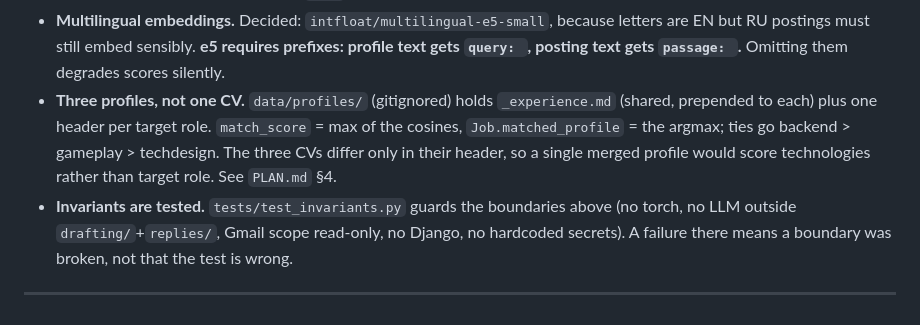
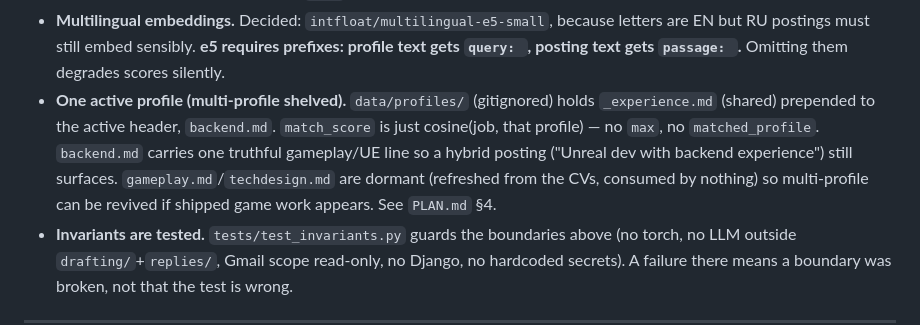
Before and after one commit to eIGato/job-funnel, a Markdown page: CLAUDE.md, the part around the change. GitHub-like rendering.

```diff
--- a/CLAUDE.md
+++ b/CLAUDE.md
@@ -156,11 +156,12 @@ docker compose run --rm app uv run funnel run-funnel
 - **Multilingual embeddings.** Decided: `intfloat/multilingual-e5-small`, because letters are
   EN but RU postings must still embed sensibly. **e5 requires prefixes: profile text gets
   `query: `, posting text gets `passage: `.** Omitting them degrades scores silently.
-- **Three profiles, not one CV.** `data/profiles/` (gitignored) holds `_experience.md` (shared,
-  prepended to each) plus one header per target role. `match_score` = max of the cosines,
-  `Job.matched_profile` = the argmax; ties go backend > gameplay > techdesign. The three CVs
-  differ only in their header, so a single merged profile would score technologies rather
-  than target role. See `PLAN.md` §4.
+- **One active profile (multi-profile shelved).** `data/profiles/` (gitignored) holds
+  `_experience.md` (shared) prepended to the active header, `backend.md`. `match_score` is just
+  cosine(job, that profile) — no `max`, no `matched_profile`. `backend.md` carries one truthful
+  gameplay/UE line so a hybrid posting ("Unreal dev with backend experience") still surfaces.
+  `gameplay.md`/`techdesign.md` are dormant (refreshed from the CVs, consumed by nothing) so
+  multi-profile can be revived if shipped game work appears. See `PLAN.md` §4.
 - **Invariants are tested.** `tests/test_invariants.py` guards the boundaries above (no
   torch, no LLM outside `drafting/`+`replies/`, Gmail scope read-only, no Django, no
   hardcoded secrets). A failure there means a boundary was broken, not that the test is wrong.
```
Also changed, not shown: PLAN.md (+20 -17 lines).
